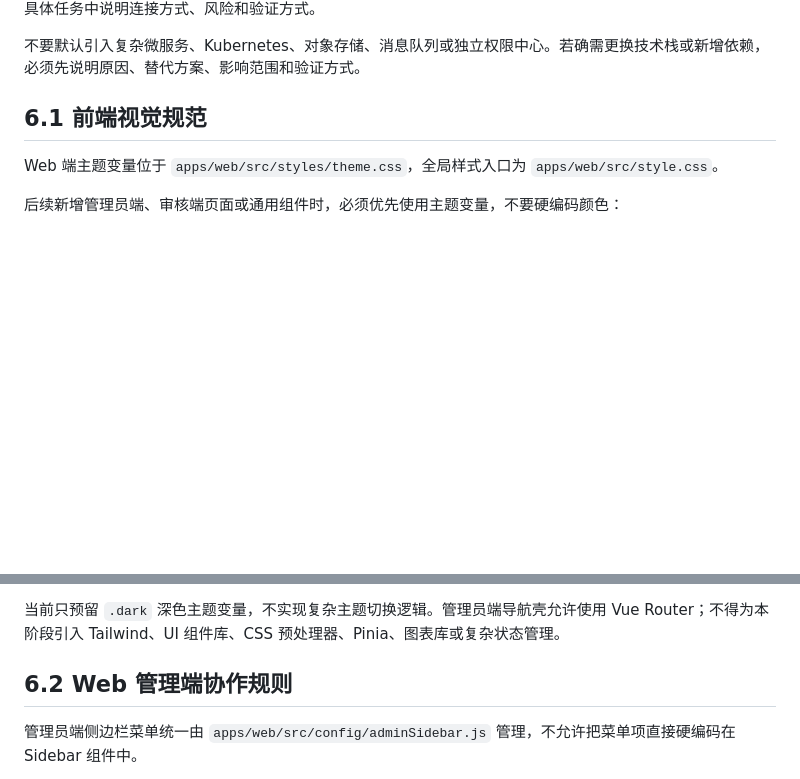
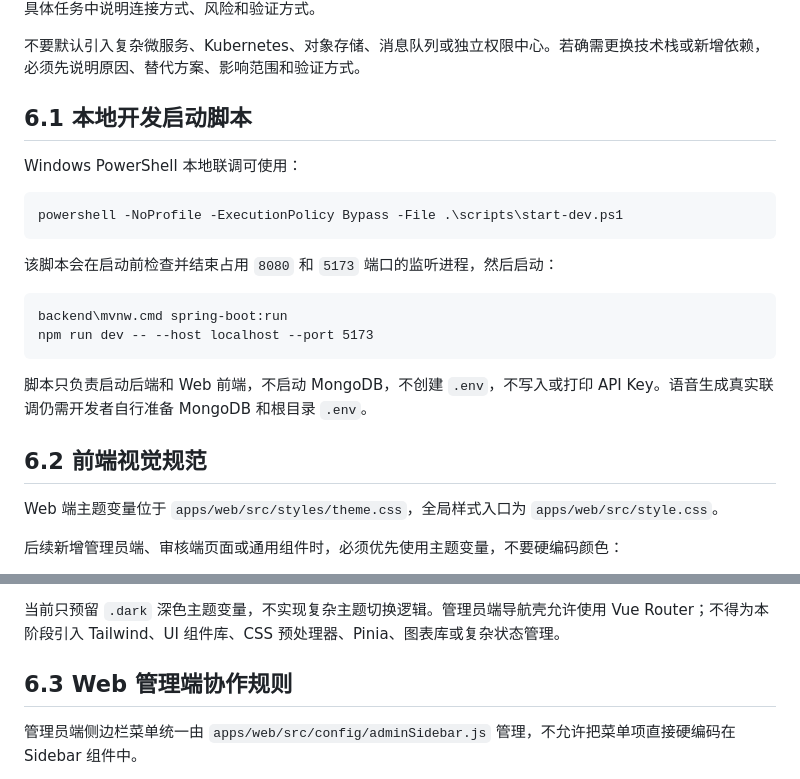
Before and after one commit to apeexx/recording-platform, a Markdown page: AGENTS.md, 2 parts joined by grey strips. GitHub-like rendering; blank space fills up the shorter version.

Commit message:
文档: 补充开发启动脚本说明

````diff
--- a/AGENTS.md
+++ b/AGENTS.md
@@ -119,7 +119,24 @@ scripts/README.md
 
 不要默认引入复杂微服务、Kubernetes、对象存储、消息队列或独立权限中心。若确需更换技术栈或新增依赖，必须先说明原因、替代方案、影响范围和验证方式。
 
-## 6.1 前端视觉规范
+## 6.1 本地开发启动脚本
+
+Windows PowerShell 本地联调可使用：
+
+```powershell
+powershell -NoProfile -ExecutionPolicy Bypass -File .\scripts\start-dev.ps1
+```
+
+该脚本会在启动前检查并结束占用 `8080` 和 `5173` 端口的监听进程，然后启动：
+
+```text
+backend\mvnw.cmd spring-boot:run
+npm run dev -- --host localhost --port 5173
+```
+
+脚本只负责启动后端和 Web 前端，不启动 MongoDB，不创建 `.env`，不写入或打印 API Key。语音生成真实联调仍需开发者自行准备 MongoDB 和根目录 `.env`。
+
+## 6.2 前端视觉规范
 
 Web 端主题变量位于 `apps/web/src/styles/theme.css`，全局样式入口为 `apps/web/src/style.css`。
 
@@ -134,7 +151,7 @@ Web 端主题变量位于 `apps/web/src/styles/theme.css`，全局样式入口
 
 当前只预留 `.dark` 深色主题变量，不实现复杂主题切换逻辑。管理员端导航壳允许使用 Vue Router；不得为本阶段引入 Tailwind、UI 组件库、CSS 预处理器、Pinia、图表库或复杂状态管理。
 
-## 6.2 Web 管理端协作规则
+## 6.3 Web 管理端协作规则
 
 管理员端侧边栏菜单统一由 `apps/web/src/config/adminSidebar.js` 管理，不允许把菜单项直接硬编码在 Sidebar 组件中。
 
````
Also changed, not shown: log.md (+1 -1 lines).
